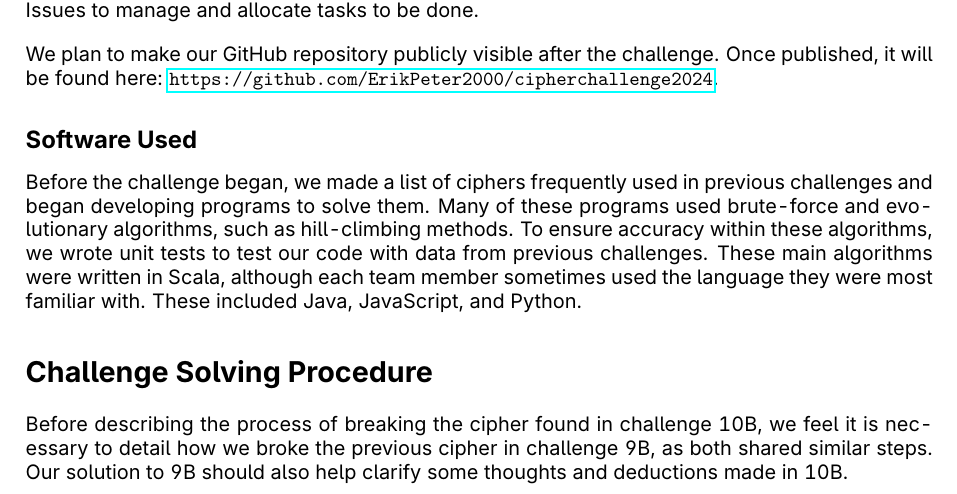
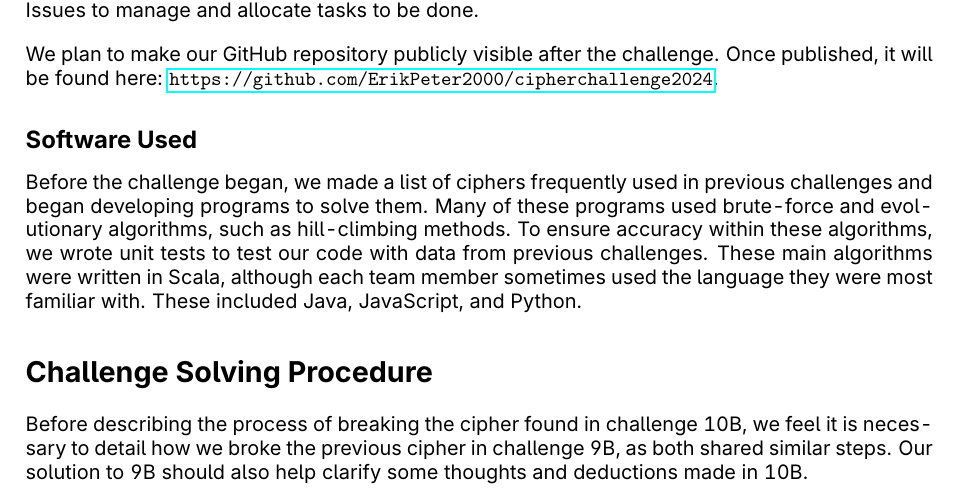
Before and after one commit to ErikPeter2000/cipherchallenge2024, a LaTeX document (postchallenge/LaTeX/PostChallengeSubmission.tex): part of page 1 of 5, cut so that both start at the same text. Compiled offline with pdfLaTeX.

Commit message:
PostChallengeSubmission: use British English hyphenating
Include the babel package with the 'british' option to hyphenate words
properly.

```diff
--- a/postchallenge/LaTeX/PostChallengeSubmission.tex
+++ b/postchallenge/LaTeX/PostChallengeSubmission.tex
@@ -1,4 +1,7 @@
 \documentclass{article}
+
+\usepackage[british]{babel}
+
 \usepackage[a4paper,top=2.5cm,bottom=2.5cm,left=2.5cm,right=2.5cm,marginparwidth=1.75cm]{geometry}
 
 \usepackage{csquotes}
```
